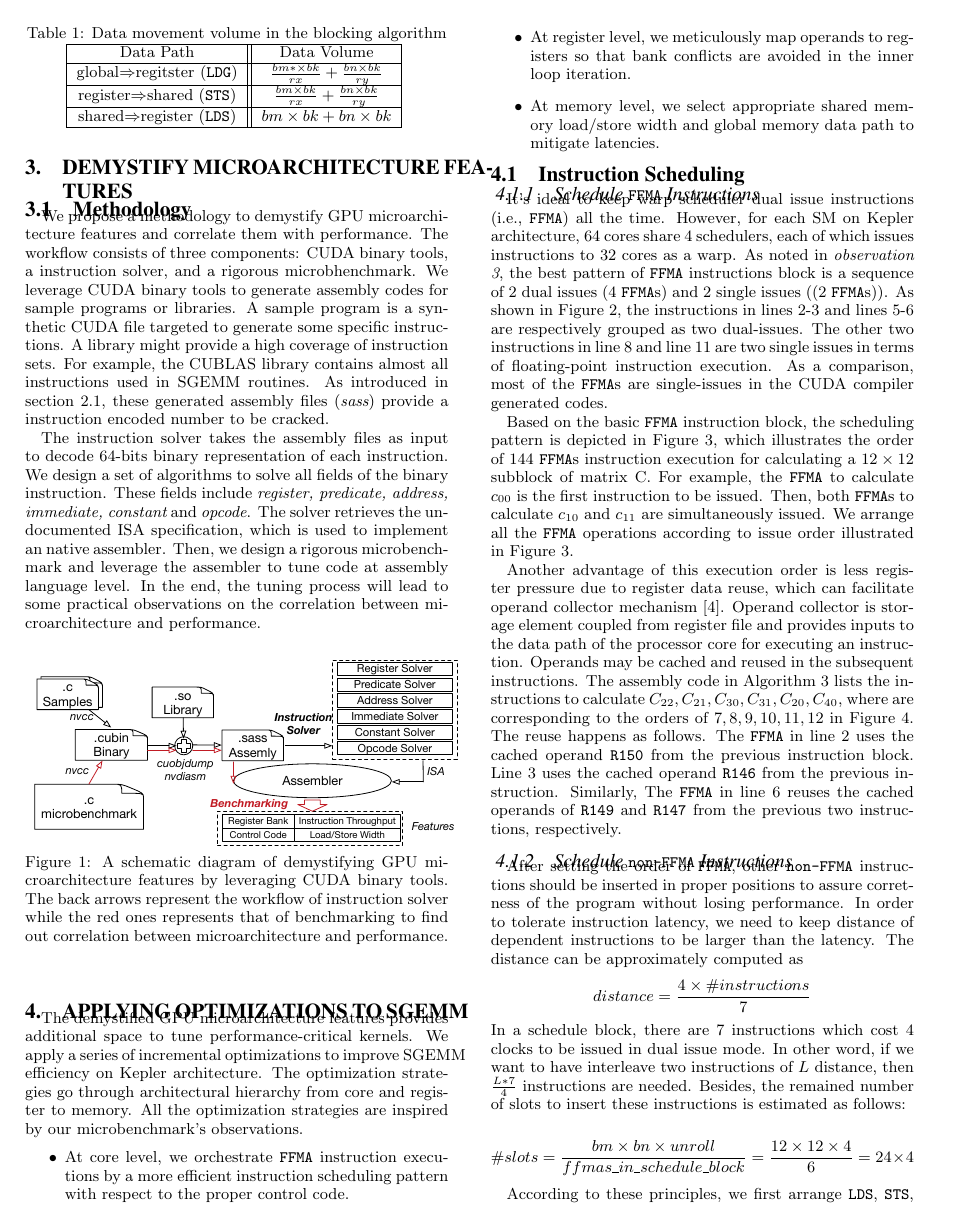
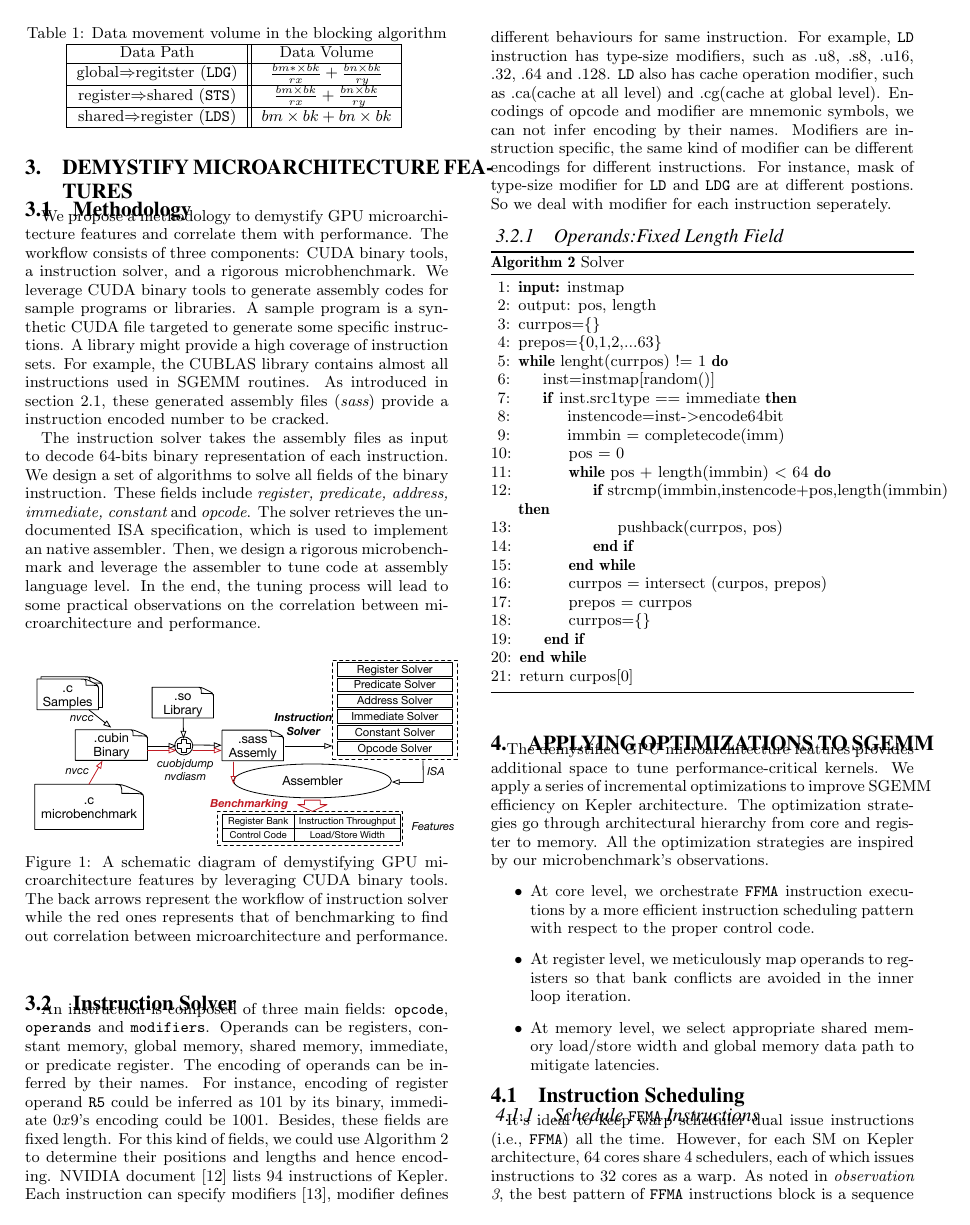
Before and after one commit to fruitfly1026/SGEMM, a LaTeX paper (sgemm.tex, which reads text/assembler.tex): page 3 of 7 before the commit and page 3 of 8 after it. Compiled offline with pdfLaTeX.

Commit message:
Add assembler partial

```diff
--- a/text/assembler.tex
+++ b/text/assembler.tex
@@ -13,3 +13,47 @@ The instruction solver takes the assembly files as input to decode 64-bits binar
 \label{fig:workflow}
 \end{center}
 \end{figure}
+
+\subsection{Instruction Solver}
+An instruction is composed of three main fields: {\tt opcode}, {\tt operands} and {\tt modifiers}.
+%{\tt Operand} is composed of source operand and destination operand. Each kind of
+Operands can be registers, constant memory, global memory, shared memory, immediate, or predicate register.
+The encoding of operands can be inferred by their names. For instance, encoding of register operand {\tt R5} could be
+inferred as $101$ by its binary, immediate $0x9$'s encoding could be $1001$. Besides, these fields are fixed length. For this kind of
+fields, we could use Algorithm~\ref{algo:int_solver} to determine their positions and lengths and hence encoding.
+NVIDIA document~\cite{cubin2015util} lists $94$ instructions of Kepler.
+Each instruction can specify modifiers~\cite{ptx2015isa}, modifier defines different behaviours for same instruction. For example,
+{\tt LD} instruction has type-size modifiers, such as .u8, .s8, .u16, .32, .64 and .128. {\tt LD} also has cache operation
+modifier, such as .ca(cache at all level) and .cg(cache at global level).
+Encodings of opcode and modifier are mnemonic symbols, we can not infer encoding by their names. Modifiers are instruction
+specific, the same kind of modifier can be different encodings for different instructions. For instance, mask of type-size
+modifier for {\tt LD} and {\tt LDG} are at different postions. So we deal with modifier for each instruction seperately.
+
+\subsubsection{Operands:Fixed Length Field}
+\begin{algorithm}
+      \caption{Solver}
+      \label{algo:int_solver}
+  \begin{algorithmic}[1]
+	  \State \textbf{input:} instmap
+      \State output: pos, length
+      \State currpos=\{\}
+      \State prepos=\{0,1,2,...63\}
+      \While {lenght(currpos) != 1}
+      \State inst=instmap[random()]
+      \If {inst.src1type == immediate}
+      \State instencode=inst->encode64bit
+      \State immbin = completecode(imm)
+      \State pos = 0
+      \While {pos + length(immbin) < 64}
+      \If {strcmp(immbin,instencode+pos,length(immbin)}
+      \State pushback(currpos, pos)
+      \EndIf
+      \EndWhile
+      \State currpos = intersect (curpos, prepos)
+      \State prepos = currpos
+      \State currpos=\{\}
+      \EndIf
+      \EndWhile
+      \State return curpos[0]
+  \end{algorithmic}
+\end{algorithm}
```
